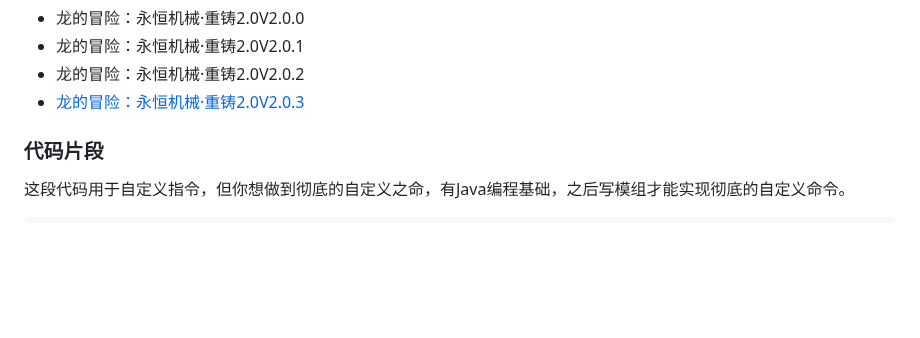
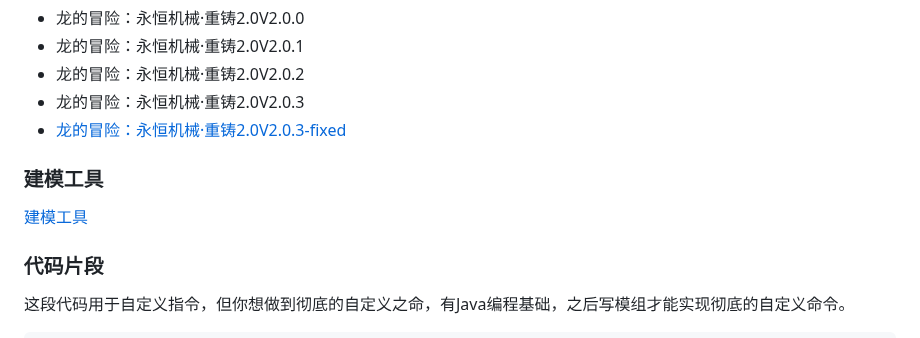
Before and after one commit to Redstone2337/Redstone2337.github.io, a Markdown page: Dragonsadventure.md, the part around the change. Drawn GitHub-style; blank space fills up the shorter version.

```diff
--- a/Dragonsadventure.md
+++ b/Dragonsadventure.md
@@ -69,7 +69,11 @@ V2版本将会是一个大更新，增加更多功能，同时又修复部分bug
   - 龙的冒险：永恒机械·重铸2.0V2.0.0
   - 龙的冒险：永恒机械·重铸2.0V2.0.1
   - 龙的冒险：永恒机械·重铸2.0V2.0.2
-  - [龙的冒险：永恒机械·重铸2.0V2.0.3](https://www.123pan.com/s/hSr9-Acm5d.html)
+  - 龙的冒险：永恒机械·重铸2.0V2.0.3
+  - [龙的冒险：永恒机械·重铸2.0V2.0.3-fixed](https://www.123pan.com/s/hSr9-fcm5d.html)
+
+### 建模工具
+[建模工具](https://web.blockbench.net/)
 
 ### 代码片段
 这段代码用于自定义指令，但你想做到彻底的自定义之命，有Java编程基础，之后写模组才能实现彻底的自定义命令。
```
